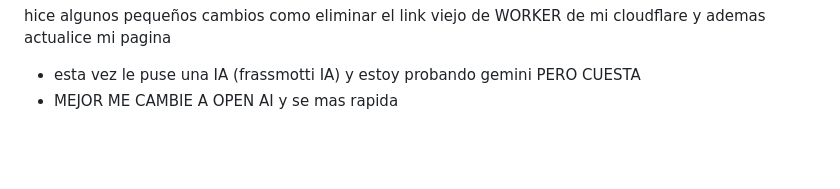
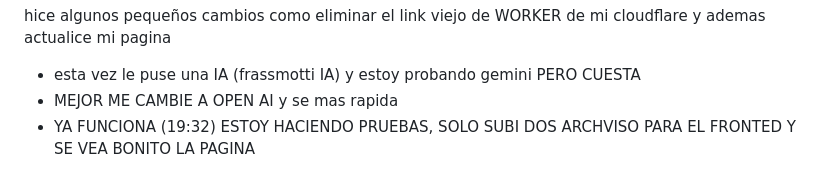
Before and after one commit to angeljaya/FRASSMOTTI, a Markdown page: INSTRUCCIONES_INSTALACION.md, the part around the change. Drawn GitHub-style; blank space fills up the shorter version.

```diff
--- a/INSTRUCCIONES_INSTALACION.md
+++ b/INSTRUCCIONES_INSTALACION.md
@@ -63,3 +63,4 @@ Si ves "Falta la función /api/admin", el despliegue no incluyó `functions/`. E
 hice algunos pequeños cambios como eliminar el link viejo de WORKER de mi cloudflare y ademas actualice mi pagina
 - esta vez le puse una IA (frassmotti IA) y estoy probando gemini PERO CUESTA
 - MEJOR ME CAMBIE A OPEN AI y se mas rapida
+- YA FUNCIONA (19:32) ESTOY HACIENDO PRUEBAS, SOLO SUBI DOS ARCHVISO PARA EL FRONTED Y SE VEA BONITO LA PAGINA
```
